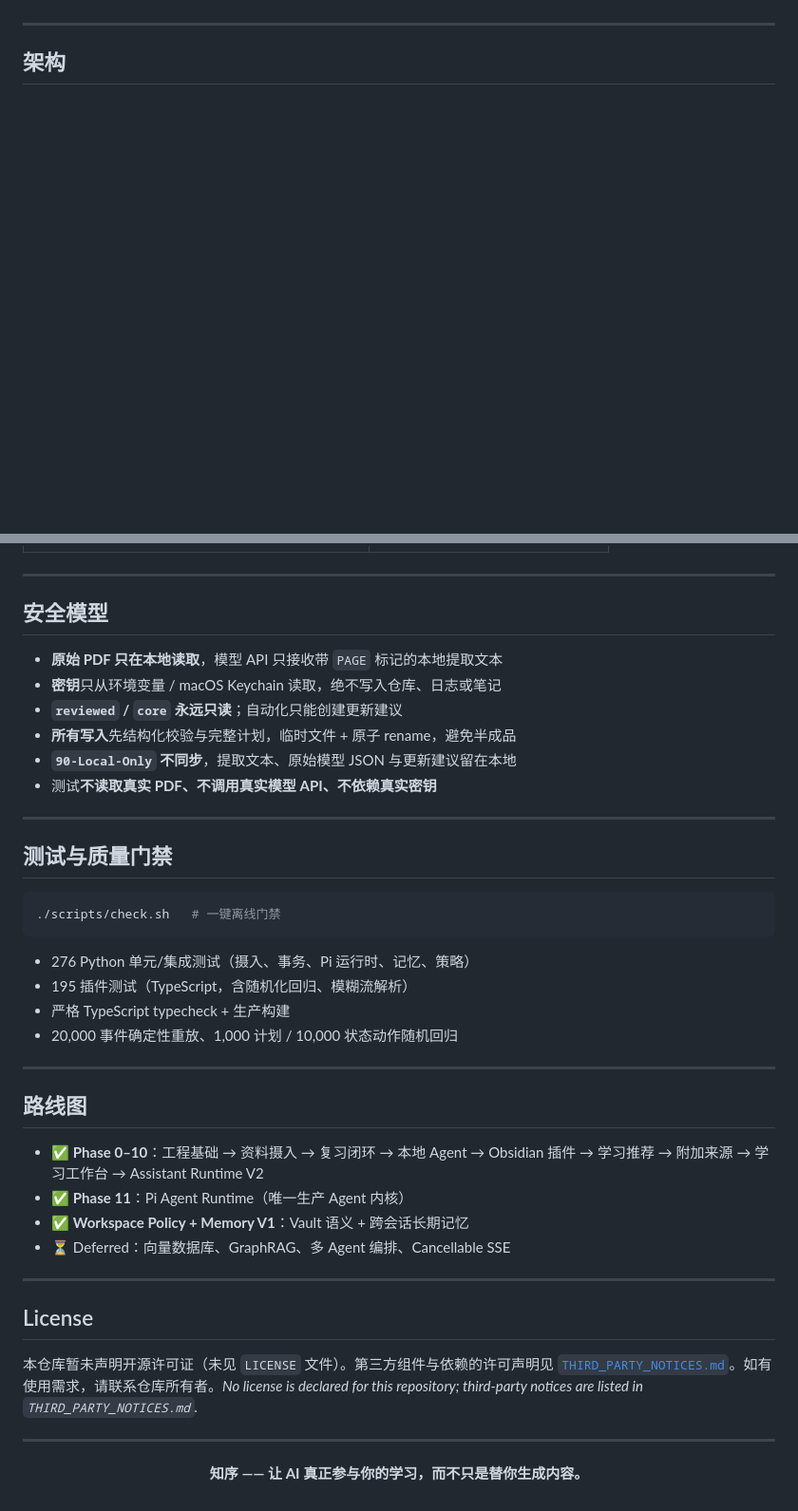
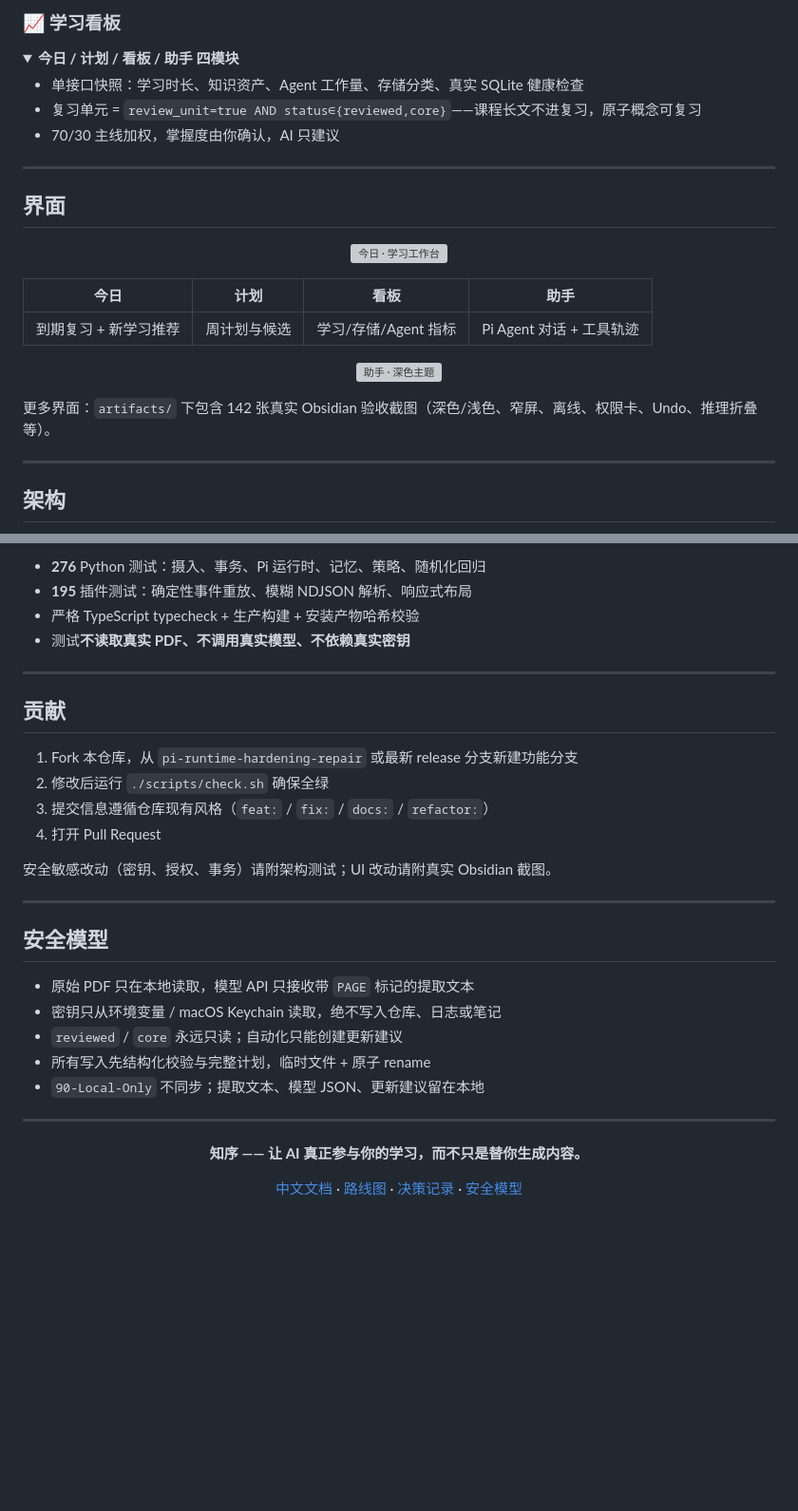
Before and after one commit to NoseaInC/AI_Obsidian_MVP_Starter, a Markdown page: README.md, 2 parts joined by grey strips. Shown at 95% size. Rendered like a GitHub page; folded sections open; blank space fills up the shorter version; grey boxes are pictures that could not be loaded.

````diff
--- a/README.md
+++ b/README.md
@@ -61,3 +109,33 @@
+</details>
+
+### 📈 学习看板
+
+<details>
+<summary><b>今日 / 计划 / 看板 / 助手 四模块</b></summary>
+
+- 单接口快照：学习时长、知识资产、Agent 工作量、存储分类、真实 SQLite 健康检查
+- 复习单元 = `review_unit=true AND status∈{reviewed,core}`——课程长文不进复习，原子概念可复习
+- 70/30 主线加权，掌握度由你确认，AI 只建议
+
+</details>
+
+---
+
+## 界面
+
+<p align="center">
+  <img src="artifacts/today-study-workspace-v1-screenshots/03-study-learning-wide-light.png" alt="今日 · 学习工作台" width="90%" />
+</p>
+
+| 今日 | 计划 | 看板 | 助手 |
+|---|---|---|---|
+| 到期复习 + 新学习推荐 | 周计划与候选 | 学习/存储/Agent 指标 | Pi Agent 对话 + 工具轨迹 |
+
+<p align="center">
+  <img src="artifacts/assistant-real-product-v1-screenshots/assistant-empty-dark.png" alt="助手 · 深色主题" width="90%" />
+</p>
+
+更多界面：`artifacts/` 下包含 142 张真实 Obsidian 验收截图（深色/浅色、窄屏、离线、权限卡、Undo、推理折叠等）。
 
 ---
 
@@ -172,42 +268,28 @@ docs/             架构、验收、产品与 UI 规范
+- **276** Python 测试：摄入、事务、Pi 运行时、记忆、策略、随机化回归
+- **195** 插件测试：确定性事件重放、模糊 NDJSON 解析、响应式布局
+- 严格 TypeScript typecheck + 生产构建 + 安装产物哈希校验
+- 测试**不读取真实 PDF、不调用真实模型、不依赖真实密钥**
+
+---
+
+## 贡献
+
+1. Fork 本仓库，从 `pi-runtime-hardening-repair` 或最新 release 分支新建功能分支
+2. 修改后运行 `./scripts/check.sh` 确保全绿
+3. 提交信息遵循仓库现有风格（`feat:` / `fix:` / `docs:` / `refactor:`）
+4. 打开 Pull Request
+
+安全敏感改动（密钥、授权、事务）请附架构测试；UI 改动请附真实 Obsidian 截图。
 
 ---
 
 ## 安全模型
 
-- **原始 PDF 只在本地读取**，模型 API 只接收带 `PAGE` 标记的本地提取文本
-- **密钥**只从环境变量 / macOS Keychain 读取，绝不写入仓库、日志或笔记
-- **`reviewed` / `core` 永远只读**；自动化只能创建更新建议
-- **所有写入**先结构化校验与完整计划，临时文件 + 原子 rename，避免半成品
-- **`90-Local-Only` 不同步**，提取文本、原始模型 JSON 与更新建议留在本地
-- 测试**不读取真实 PDF、不调用真实模型 API、不依赖真实密钥**
-
----
-
-## 测试与质量门禁
-
-```bash
-./scripts/check.sh   # 一键离线门禁
-```
-
-- 276 Python 单元/集成测试（摄入、事务、Pi 运行时、记忆、策略）
-- 195 插件测试（TypeScript，含随机化回归、模糊流解析）
-- 严格 TypeScript typecheck + 生产构建
-- 20,000 事件确定性重放、1,000 计划 / 10,000 状态动作随机回归
-
----
-
-## 路线图
-
-- ✅ **Phase 0–10**：工程基础 → 资料摄入 → 复习闭环 → 本地 Agent → Obsidian 插件 → 学习推荐 → 附加来源 → 学习工作台 → Assistant Runtime V2
-- ✅ **Phase 11**：Pi Agent Runtime（唯一生产 Agent 内核）
-- ✅ **Workspace Policy + Memory V1**：Vault 语义 + 跨会话长期记忆
-- ⏳ Deferred：向量数据库、GraphRAG、多 Agent 编排、Cancellable SSE
-
----
-
-## License
-
-本仓库暂未声明开源许可证（未见 `LICENSE` 文件）。第三方组件与依赖的许可声明见 [`THIRD_PARTY_NOTICES.md`](THIRD_PARTY_NOTICES.md)。如有使用需求，请联系仓库所有者。*No license is declared for this repository; third-party notices are listed in `THIRD_PARTY_NOTICES.md`.*
+- 原始 PDF 只在本地读取，模型 API 只接收带 `PAGE` 标记的提取文本
+- 密钥只从环境变量 / macOS Keychain 读取，绝不写入仓库、日志或笔记
+- `reviewed` / `core` 永远只读；自动化只能创建更新建议
+- 所有写入先结构化校验与完整计划，临时文件 + 原子 rename
+- `90-Local-Only` 不同步；提取文本、模型 JSON、更新建议留在本地
 
 ---
 
@@ -215,4 +297,11 @@ docs/             架构、验收、产品与 UI 规范
 
 **知序 —— 让 AI 真正参与你的学习，而不只是替你生成内容。**
 
+<p>
+  <a href="README-先读.md">中文文档</a> ·
+  <a href="PROJECT_ROADMAP.md">路线图</a> ·
+  <a href="DECISIONS.md">决策记录</a> ·
+  <a href="SECURITY.md">安全模型</a>
+</p>
+
 </div>
````
Also changed, not shown: other parts of README.md (+163 -97 lines).
